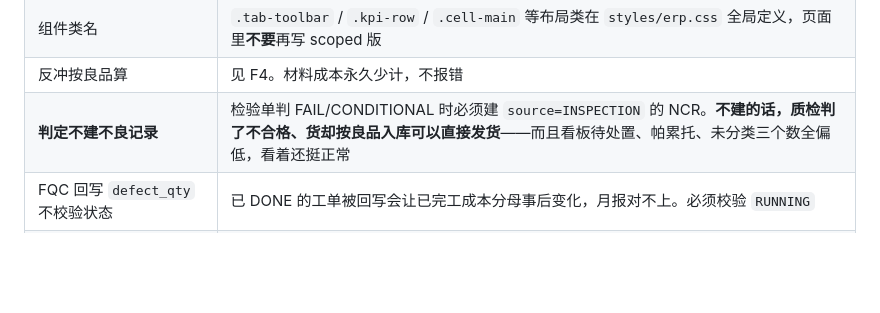
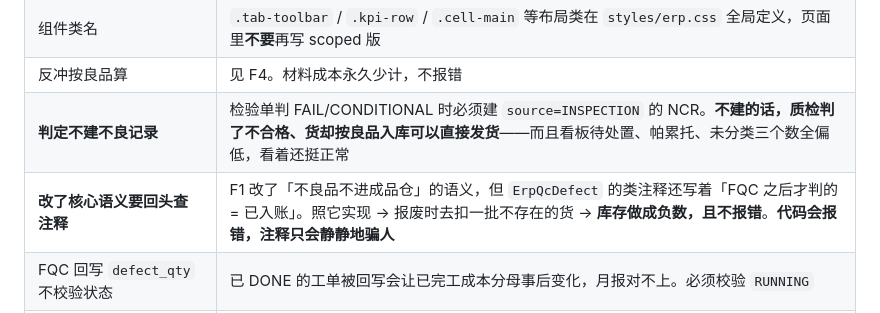
Before and after one commit to ZhuangRenyang/KnowFab-SIRP, a Markdown page: docs/QUALITY-SPEC.md, the part around the change. Drawn GitHub-style; blank space fills up the shorter version.

Commit message:
docs(spec): 补「改了核心语义要回头查注释」这条坑
F1 改了「不良品不进成品仓」的语义后，ErpQcDefect 的类注释还写着
「FQC 之后才判的 = 已入账」。设计侧照它实现 → in_stock 搞反 →
报废时去扣一批不存在的货 → 库存做成负数，且不报错。

代码会报错，注释只会静静地骗人。口径级改动后必须回头扫一遍描述该语义的注释。

```diff
--- a/docs/QUALITY-SPEC.md
+++ b/docs/QUALITY-SPEC.md
@@ -487,6 +487,7 @@ output=100, defect=3
 | 组件类名 | `.tab-toolbar` / `.kpi-row` / `.cell-main` 等布局类在 `styles/erp.css` 全局定义，页面里**不要**再写 scoped 版 |
 | 反冲按良品算 | 见 F4。材料成本永久少计，不报错 |
 | **判定不建不良记录** | 检验单判 FAIL/CONDITIONAL 时必须建 `source=INSPECTION` 的 NCR。**不建的话，质检判了不合格、货却按良品入库可以直接发货**——而且看板待处置、帕累托、未分类三个数全偏低，看着还挺正常 |
+| **改了核心语义要回头查注释** | F1 改了「不良品不进成品仓」的语义，但 `ErpQcDefect` 的类注释还写着「FQC 之后才判的 = 已入账」。照它实现 → 报废时去扣一批不存在的货 → **库存做成负数，且不报错**。**代码会报错，注释只会静静地骗人** |
 | FQC 回写 `defect_qty` 不校验状态 | 已 DONE 的工单被回写会让已完工成本分母事后变化，月报对不上。必须校验 `RUNNING` |
 | 兜底归属静默入库 | 工单结束后设备仍在转 → 回退固定 SKU 会凭空多一笔收入。至少 `log.warn` 写清设备和数量 |
 | `afterCommit` 靠事件转同步 | 要用 `TransactionSynchronizationManager.registerSynchronization` 显式注册，不保证重新开事务 |
```
